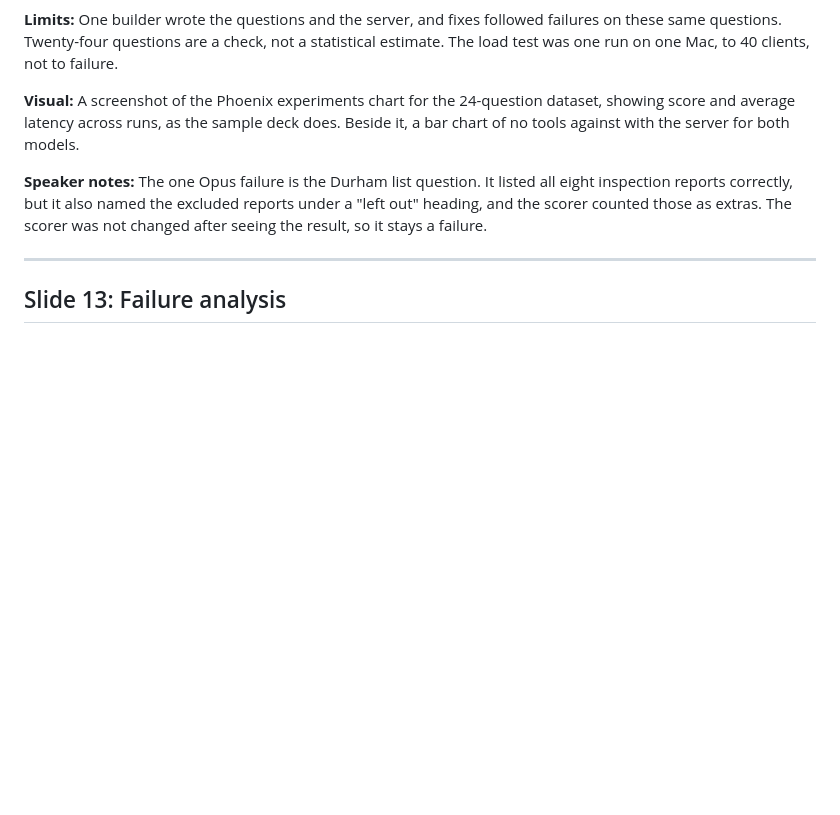
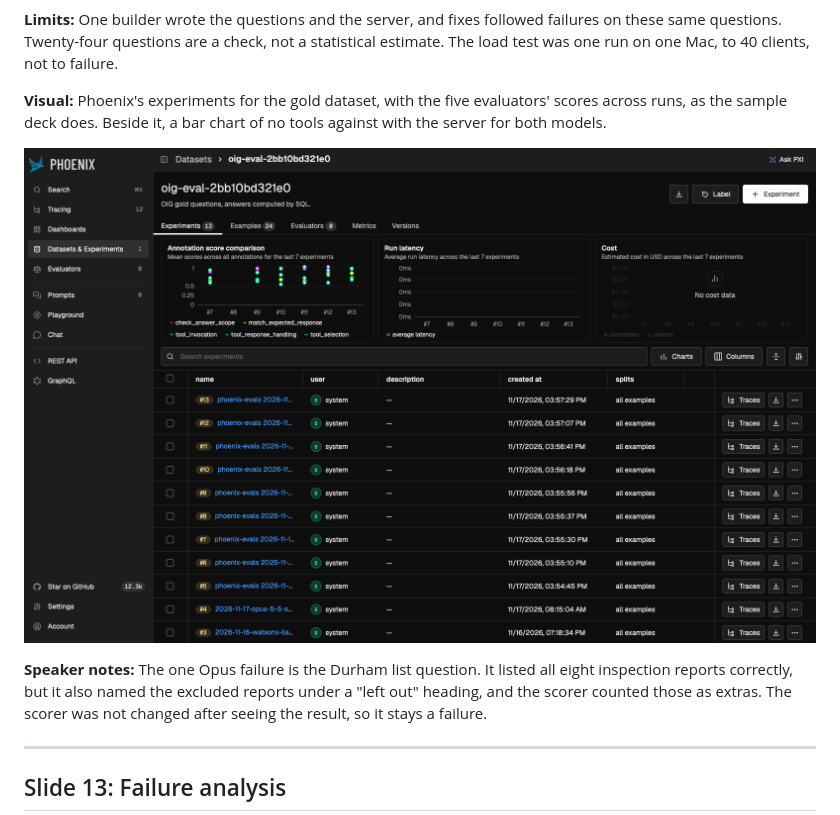
Before and after one commit to HacksterT/oig-mcp, a Markdown page: docs/submission/deck.md, the part around one of its changes. Drawn GitHub-style; pictures changed too: docs/submission/images/phoenix-experiments.png (added); blank space fills up the shorter version.

```diff
--- a/docs/submission/deck.md
+++ b/docs/submission/deck.md
@@ -286,7 +288,9 @@ vaoig.gov ──> data service: crawler, SQLite, JSON API, behind Cloudflare Acc
 
 **Limits:** One builder wrote the questions and the server, and fixes followed failures on these same questions. Twenty-four questions are a check, not a statistical estimate. The load test was one run on one Mac, to 40 clients, not to failure.
 
-**Visual:** A screenshot of the Phoenix experiments chart for the 24-question dataset, showing score and average latency across runs, as the sample deck does. Beside it, a bar chart of no tools against with the server for both models.
+**Visual:** Phoenix's experiments for the gold dataset, with the five evaluators' scores across runs, as the sample deck does. Beside it, a bar chart of no tools against with the server for both models.
+
+![Phoenix experiments on the gold dataset, with the five watsonx.ai evaluators across runs](images/phoenix-experiments.png)
 
 **Speaker notes:** The one Opus failure is the Durham list question. It listed all eight inspection reports correctly, but it also named the excluded reports under a "left out" heading, and the scorer counted those as extras. The scorer was not changed after seeing the result, so it stays a failure.
 
```
Also changed, not shown: other parts of docs/submission/deck.md (+8 -4 lines), docs/submission/images/phoenix-compare-orchestrate.png (added), docs/submission/images/phoenix-trace.png (added).
